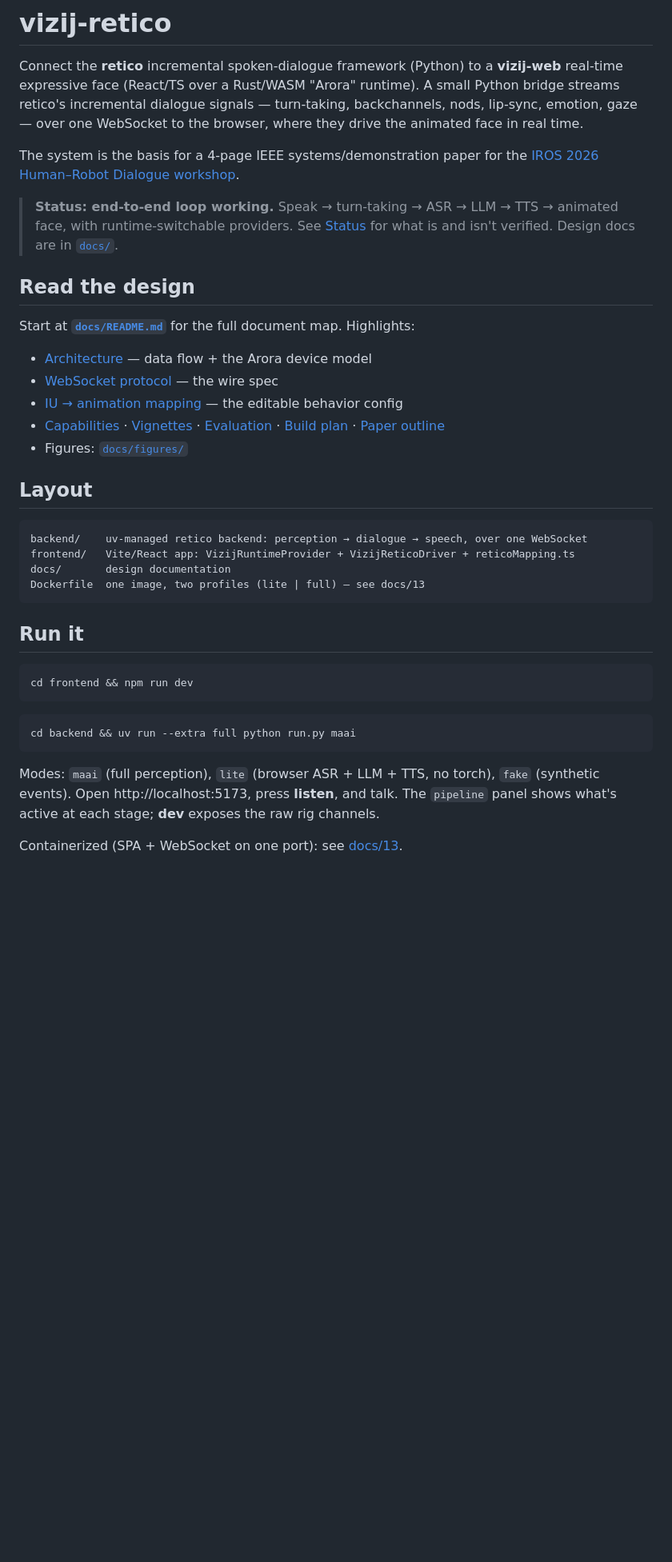
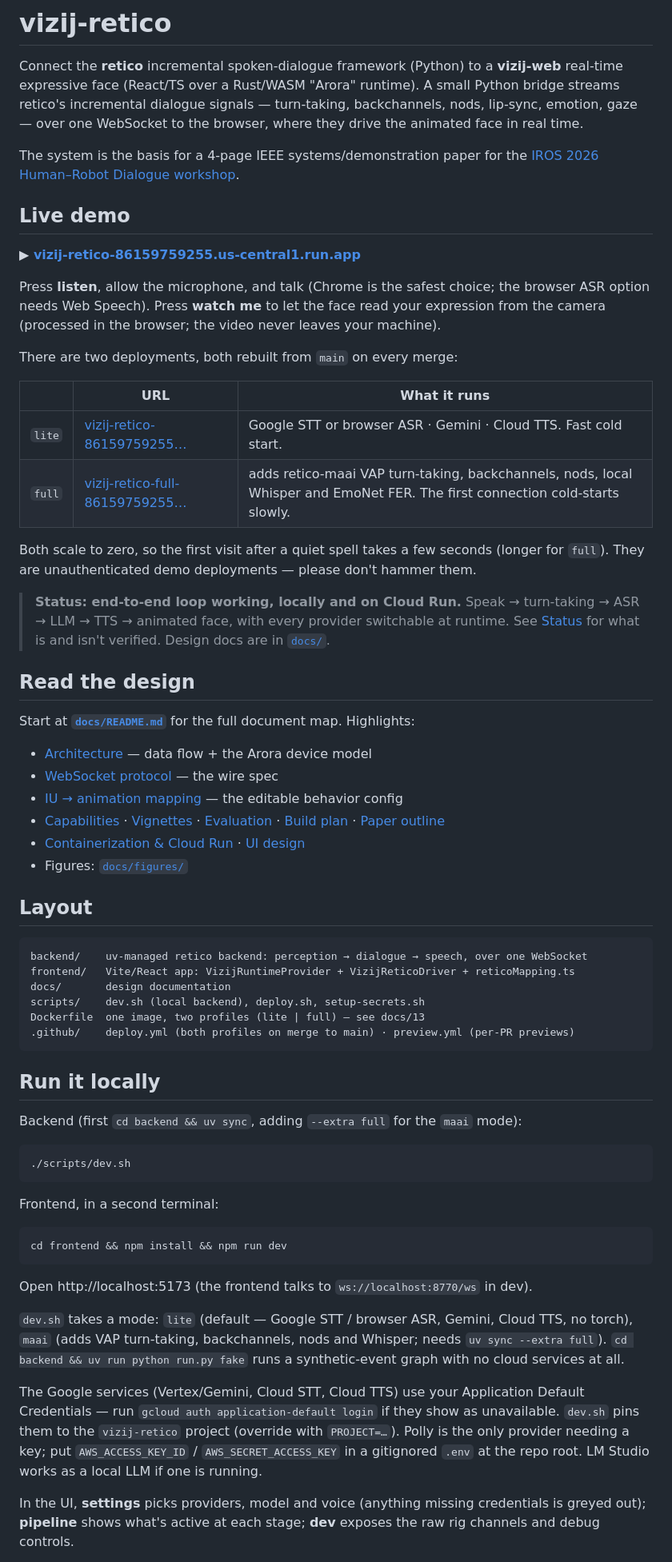
Before and after one commit to vizij-ai/vizij-retico, a Markdown page: README.md, the part around one of its changes. Shown at 80% size. Rendered like a GitHub page; blank space fills up the shorter version.

Commit message:
docs(readme): link the live demo and bring status up to date
Adds a Live demo section linking both Cloud Run services, and corrects
what had drifted: camera FER exists, both profiles deploy via CI with
per-PR previews, Google STT/Cloud TTS are the defaults, and local dev
runs through scripts/dev.sh.

Co-Authored-By: Claude Opus 5.5 <noreply@anthropic.com>

````diff
--- a/README.md
+++ b/README.md
@@ -8,9 +8,29 @@ emotion, gaze — over one WebSocket to the browser, where they drive the animat
 The system is the basis for a 4-page IEEE systems/demonstration paper for the
 [IROS 2026 Human–Robot Dialogue workshop](https://human-robot-dialogue.github.io/).
 
-> **Status: end-to-end loop working.** Speak → turn-taking → ASR → LLM → TTS → animated
-> face, with runtime-switchable providers. See [Status](#status) for what is and isn't
-> verified. Design docs are in [`docs/`](docs/README.md).
+## Live demo
+
+**▶ [vizij-retico-86159759255.us-central1.run.app](https://vizij-retico-86159759255.us-central1.run.app)**
+
+Press **listen**, allow the microphone, and talk (Chrome is the safest choice; the browser
+ASR option needs Web Speech). Press **watch me** to
+let the face read your expression from the camera (processed in the browser; the video
+never leaves your machine).
+
+There are two deployments, both rebuilt from `main` on every merge:
+
+| | URL | What it runs |
+|---|---|---|
+| `lite` | [vizij-retico-86159759255…](https://vizij-retico-86159759255.us-central1.run.app) | Google STT or browser ASR · Gemini · Cloud TTS. Fast cold start. |
+| `full` | [vizij-retico-full-86159759255…](https://vizij-retico-full-86159759255.us-central1.run.app) | adds retico-maai VAP turn-taking, backchannels, nods, local Whisper and EmoNet FER. The first connection cold-starts slowly. |
+
+Both scale to zero, so the first visit after a quiet spell takes a few seconds (longer for
+`full`). They are unauthenticated demo deployments — please don't hammer them.
+
+> **Status: end-to-end loop working, locally and on Cloud Run.** Speak → turn-taking →
+> ASR → LLM → TTS → animated face, with every provider switchable at runtime. See
+> [Status](#status) for what is and isn't verified. Design docs are in
+> [`docs/`](docs/README.md).
 
 ## Read the design
 
@@ -22,6 +42,8 @@ Start at **[`docs/README.md`](docs/README.md)** for the full document map. Highl
 - [Capabilities](docs/07-capabilities.md) · [Vignettes](docs/08-demo-vignettes.md) ·
   [Evaluation](docs/09-evaluation.md) · [Build plan](docs/10-build-plan.md) ·
   [Paper outline](docs/11-paper-outline.md)
+- [Containerization & Cloud Run](docs/13-containerization-and-cloud-run.md) ·
+  [UI design](docs/14-ui-design.md)
 - Figures: [`docs/figures/`](docs/figures/)
 
 ## Layout
@@ -30,22 +52,39 @@ Start at **[`docs/README.md`](docs/README.md)** for the full document map. Highl
 backend/    uv-managed retico backend: perception → dialogue → speech, over one WebSocket
 frontend/   Vite/React app: VizijRuntimeProvider + VizijReticoDriver + reticoMapping.ts
 docs/       design documentation
+scripts/    dev.sh (local backend), deploy.sh, setup-secrets.sh
 Dockerfile  one image, two profiles (lite | full) — see docs/13
+.github/    deploy.yml (both profiles on merge to main) · preview.yml (per-PR previews)
 ```
 
-## Run it
+## Run it locally
+
+Backend (first `cd backend && uv sync`, adding `--extra full` for the `maai` mode):
 
 ```bash
-cd frontend && npm run dev
+./scripts/dev.sh
 ```
 
+Frontend, in a second terminal:
+
 ```bash
-cd backend && uv run --extra full python run.py maai
+cd frontend && npm install && npm run dev
 ```
 
-Modes: `maai` (full perception), `lite` (browser ASR + LLM + TTS, no torch), `fake`
-(synthetic events). Open http://localhost:5173, press **listen**, and talk. The `pipeline`
-panel shows what's active at each stage; **dev** exposes the raw rig channels.
+Open http://localhost:5173 (the frontend talks to `ws://localhost:8770/ws` in dev).
 
-Containerized (SPA + WebSocket on one port): see
-[docs/13](docs/13-containerization-and-cloud-run.md).
+`dev.sh` takes a mode: `lite` (default — Google STT / browser ASR, Gemini, Cloud TTS, no
+torch), `maai` (adds VAP turn-taking, backchannels, nods and Whisper; needs
+`uv sync --extra full`). `cd backend && uv run python run.py fake` runs a synthetic-event
+graph with no cloud services at all.
+
+The Google services (Vertex/Gemini, Cloud STT, Cloud TTS) use your Application Default
+Credentials — run `gcloud auth application-default login` if they show as unavailable.
+`dev.sh` pins them to the `vizij-retico` project (override with `PROJECT=…`). Polly is the
+only provider needing a key; put `AWS_ACCESS_KEY_ID` / `AWS_SECRET_ACCESS_KEY` in a
+gitignored `.env` at the repo root. LM Studio works as a local LLM if one is running.
+
+In the UI, **settings** picks providers, model and voice (anything missing credentials is
+greyed out); **pipeline** shows what's active at each stage; **dev** exposes the raw rig
+channels and debug controls.
+
````
Also changed, not shown: other parts of README.md (+20 -12 lines).
